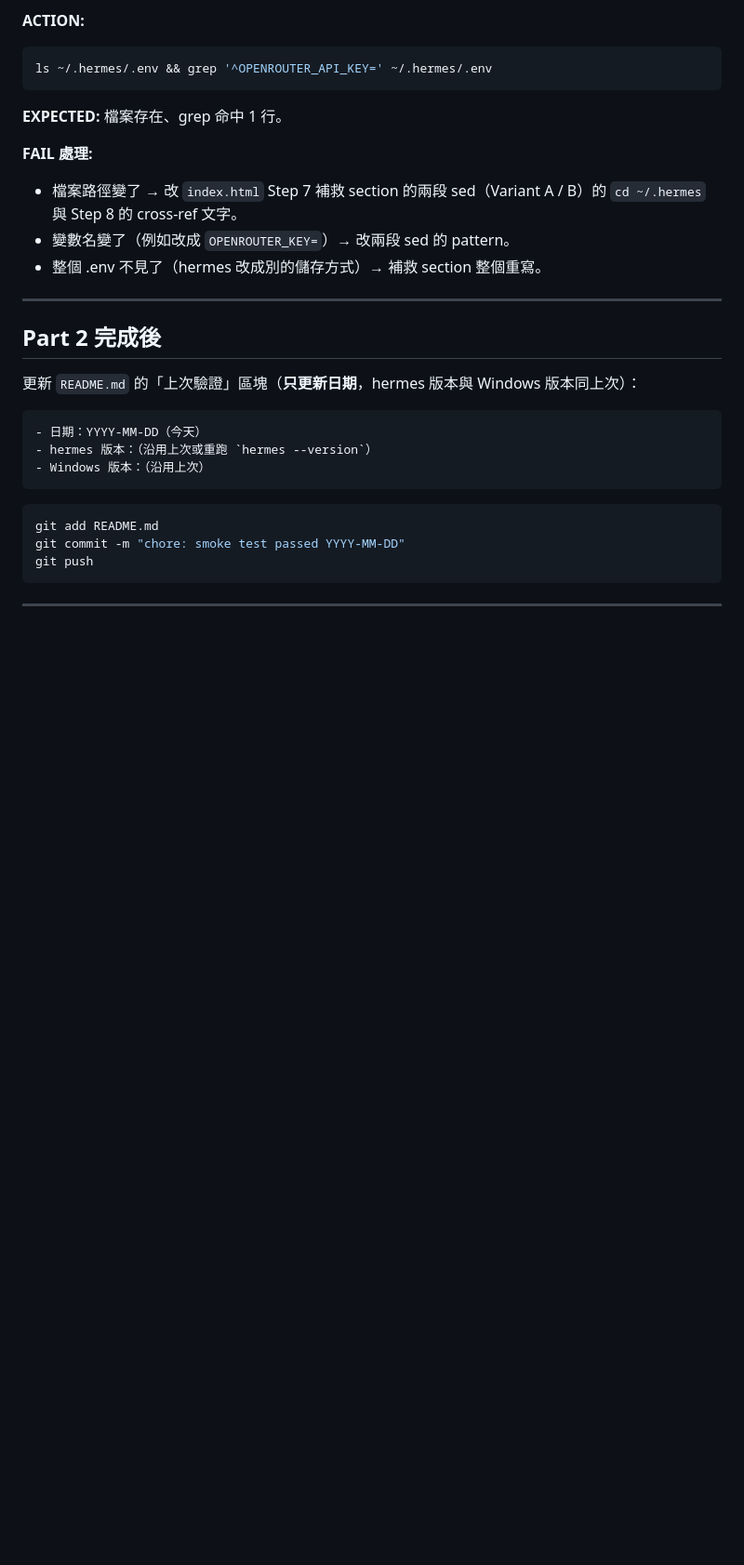
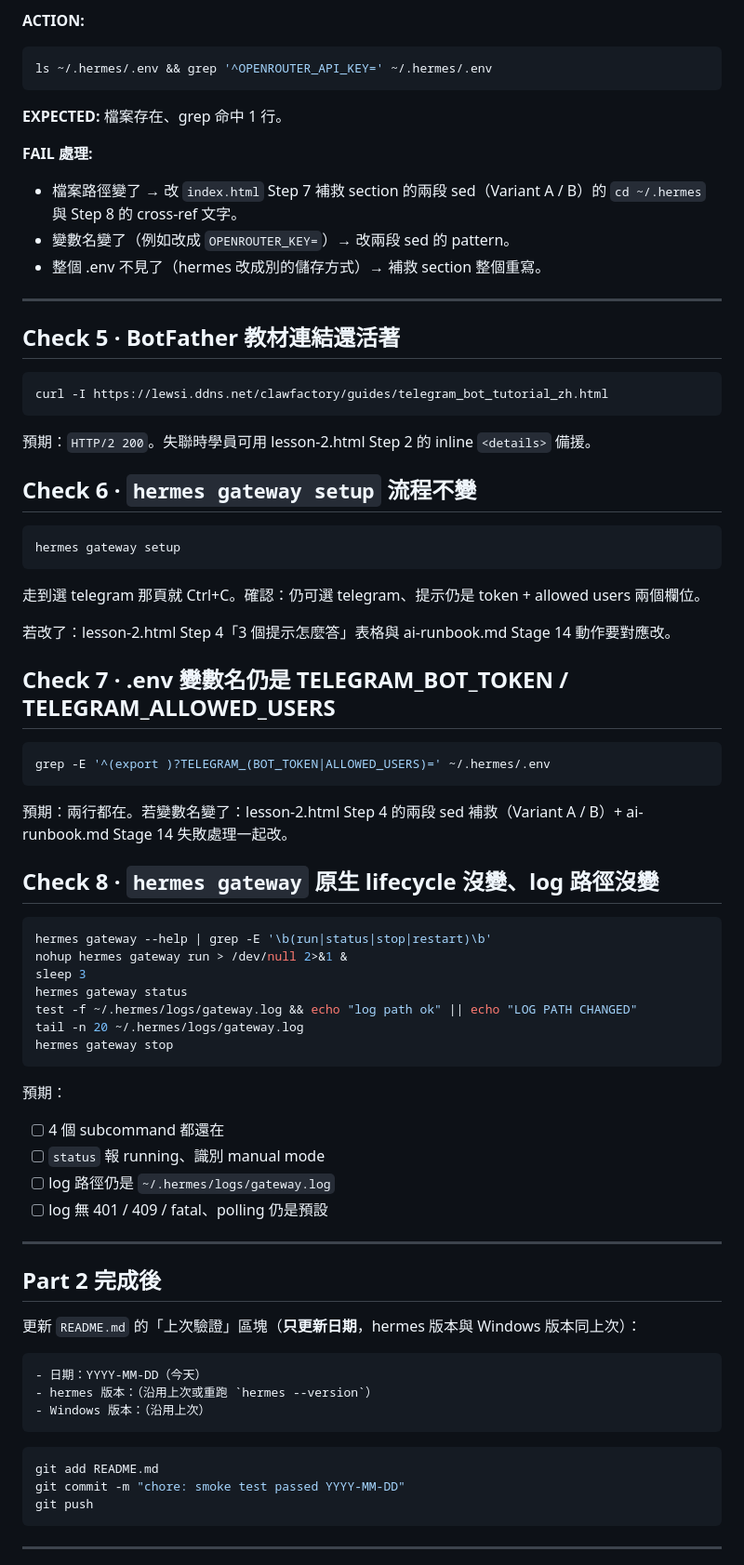
Before and after one commit to Lewsiafat/hermes-windows-course, a Markdown page: ai-runbook.md, the part around one of its changes. Shown at 93% size. Drawn GitHub-style; blank space fills up the shorter version.

````diff
--- a/ai-runbook.md
+++ b/ai-runbook.md
@@ -541,6 +636,52 @@ ls ~/.hermes/.env && grep '^OPENROUTER_API_KEY=' ~/.hermes/.env
 - 檔案路徑變了 → 改 `index.html` Step 7 補救 section 的兩段 sed（Variant A / B）的 `cd ~/.hermes` 與 Step 8 的 cross-ref 文字。
 - 變數名變了（例如改成 `OPENROUTER_KEY=`）→ 改兩段 sed 的 pattern。
 - 整個 .env 不見了（hermes 改成別的儲存方式）→ 補救 section 整個重寫。
+
+---
+
+## Check 5 · BotFather 教材連結還活著
+
+```bash
+curl -I https://lewsi.ddns.net/clawfactory/guides/telegram_bot_tutorial_zh.html
+```
+
+預期：`HTTP/2 200`。失聯時學員可用 lesson-2.html Step 2 的 inline `<details>` 備援。
+
+## Check 6 · `hermes gateway setup` 流程不變
+
+```bash
+hermes gateway setup
+```
+
+走到選 telegram 那頁就 Ctrl+C。確認：仍可選 telegram、提示仍是 token + allowed users 兩個欄位。
+
+若改了：lesson-2.html Step 4「3 個提示怎麼答」表格與 ai-runbook.md Stage 14 動作要對應改。
+
+## Check 7 · .env 變數名仍是 TELEGRAM_BOT_TOKEN / TELEGRAM_ALLOWED_USERS
+
+```bash
+grep -E '^(export )?TELEGRAM_(BOT_TOKEN|ALLOWED_USERS)=' ~/.hermes/.env
+```
+
+預期：兩行都在。若變數名變了：lesson-2.html Step 4 的兩段 sed 補救（Variant A / B）+ ai-runbook.md Stage 14 失敗處理一起改。
+
+## Check 8 · `hermes gateway` 原生 lifecycle 沒變、log 路徑沒變
+
+```bash
+hermes gateway --help | grep -E '\b(run|status|stop|restart)\b'
+nohup hermes gateway run > /dev/null 2>&1 &
+sleep 3
+hermes gateway status
+test -f ~/.hermes/logs/gateway.log && echo "log path ok" || echo "LOG PATH CHANGED"
+tail -n 20 ~/.hermes/logs/gateway.log
+hermes gateway stop
+```
+
+預期：
+- [ ] 4 個 subcommand 都還在
+- [ ] `status` 報 running、識別 manual mode
+- [ ] log 路徑仍是 `~/.hermes/logs/gateway.log`
+- [ ] log 無 401 / 409 / fatal、polling 仍是預設
 
 ---
 
````
Also changed, not shown: other parts of ai-runbook.md (+95 -0 lines).
